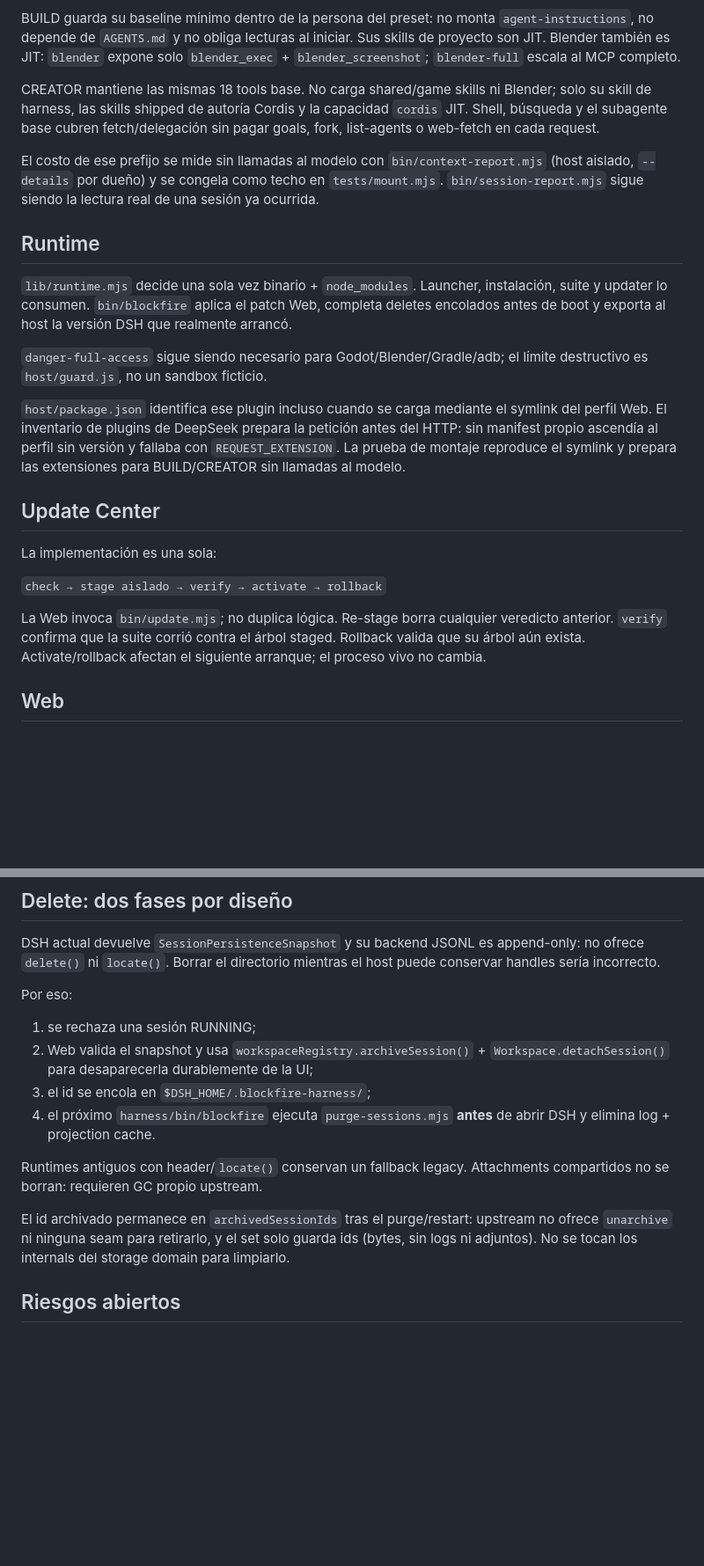
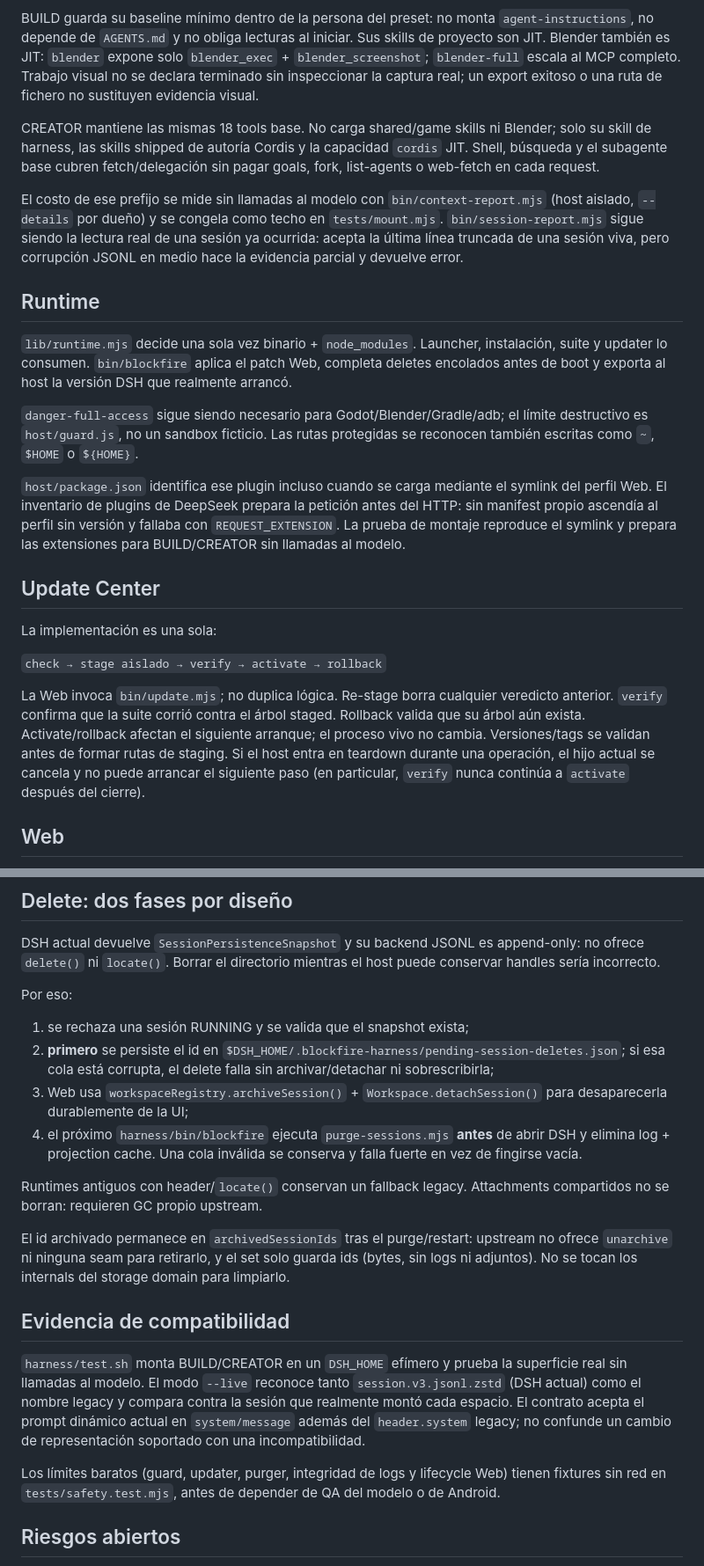
Before and after one commit to AlexisOsorio256/block-fire, a Markdown page: harness/ARCHITECTURE.md, 2 parts joined by grey strips. Shown at 88% size. GitHub-like rendering; blank space fills up the shorter version.

Commit message:
Document transactional delete and live evidence boundaries

```diff
--- a/harness/ARCHITECTURE.md
+++ b/harness/ARCHITECTURE.md
@@ -33,6 +33,8 @@ BUILD guarda su baseline mínimo dentro de la persona del preset: no monta
 `agent-instructions`, no depende de `AGENTS.md` y no obliga lecturas al iniciar.
 Sus skills de proyecto son JIT. Blender también es JIT: `blender` expone solo
 `blender_exec` + `blender_screenshot`; `blender-full` escala al MCP completo.
+Trabajo visual no se declara terminado sin inspeccionar la captura real; un
+export exitoso o una ruta de fichero no sustituyen evidencia visual.
 
 CREATOR mantiene las mismas 18 tools base. No carga shared/game skills ni
 Blender; solo su skill de harness, las skills shipped de autoría Cordis y la
@@ -42,7 +44,8 @@ sin pagar goals, fork, list-agents o web-fetch en cada request.
 El costo de ese prefijo se mide sin llamadas al modelo con
 `bin/context-report.mjs` (host aislado, `--details` por dueño) y se congela como
 techo en `tests/mount.mjs`. `bin/session-report.mjs` sigue siendo la lectura real
-de una sesión ya ocurrida.
+de una sesión ya ocurrida: acepta la última línea truncada de una sesión viva,
+pero corrupción JSONL en medio hace la evidencia parcial y devuelve error.
 
 ## Runtime
 
@@ -52,7 +55,8 @@ completa deletes encolados antes de boot y exporta al host la versión DSH que
 realmente arrancó.
 
 `danger-full-access` sigue siendo necesario para Godot/Blender/Gradle/adb; el
-límite destructivo es `host/guard.js`, no un sandbox ficticio.
+límite destructivo es `host/guard.js`, no un sandbox ficticio. Las rutas
+protegidas se reconocen también escritas como `~`, `$HOME` o `${HOME}`.
 
 `host/package.json` identifica ese plugin incluso cuando se carga mediante el
 symlink del perfil Web. El inventario de plugins de DeepSeek prepara la petición
@@ -69,7 +73,10 @@ La implementación es una sola:
 La Web invoca `bin/update.mjs`; no duplica lógica. Re-stage borra cualquier
 veredicto anterior. `verify` confirma que la suite corrió contra el árbol staged.
 Rollback valida que su árbol aún exista. Activate/rollback afectan el siguiente
-arranque; el proceso vivo no cambia.
+arranque; el proceso vivo no cambia. Versiones/tags se validan antes de formar
+rutas de staging. Si el host entra en teardown durante una operación, el hijo
+actual se cancela y no puede arrancar el siguiente paso (en particular,
+`verify` nunca continúa a `activate` después del cierre).
 
 ## Web
 
@@ -87,12 +94,15 @@ host puede conservar handles sería incorrecto.
 
 Por eso:
 
-1. se rechaza una sesión RUNNING;
-2. Web valida el snapshot y usa `workspaceRegistry.archiveSession()` +
-   `Workspace.detachSession()` para desaparecerla durablemente de la UI;
-3. el id se encola en `$DSH_HOME/.blockfire-harness/`;
+1. se rechaza una sesión RUNNING y se valida que el snapshot exista;
+2. **primero** se persiste el id en
+   `$DSH_HOME/.blockfire-harness/pending-session-deletes.json`; si esa cola está
+   corrupta, el delete falla sin archivar/detachar ni sobrescribirla;
+3. Web usa `workspaceRegistry.archiveSession()` + `Workspace.detachSession()`
+   para desaparecerla durablemente de la UI;
 4. el próximo `harness/bin/blockfire` ejecuta `purge-sessions.mjs` **antes** de
-   abrir DSH y elimina log + projection cache.
+   abrir DSH y elimina log + projection cache. Una cola inválida se conserva y
+   falla fuerte en vez de fingirse vacía.
 
 Runtimes antiguos con header/`locate()` conservan un fallback legacy. Attachments
 compartidos no se borran: requieren GC propio upstream.
@@ -101,6 +111,19 @@ El id archivado permanece en `archivedSessionIds` tras el purge/restart:
 upstream no ofrece `unarchive` ni ninguna seam para retirarlo, y el set solo
 guarda ids (bytes, sin logs ni adjuntos). No se tocan los internals del
 storage domain para limpiarlo.
+
+## Evidencia de compatibilidad
+
+`harness/test.sh` monta BUILD/CREATOR en un `DSH_HOME` efímero y prueba la
+superficie real sin llamadas al modelo. El modo `--live` reconoce tanto
+`session.v3.jsonl.zstd` (DSH actual) como el nombre legacy y compara contra la
+sesión que realmente montó cada espacio. El contrato acepta el prompt dinámico
+actual en `system/message` además del `header.system` legacy; no confunde un
+cambio de representación soportado con una incompatibilidad.
+
+Los límites baratos (guard, updater, purger, integridad de logs y lifecycle Web)
+tienen fixtures sin red en `tests/safety.test.mjs`, antes de depender de QA del
+modelo o de Android.
 
 ## Riesgos abiertos
 
```
